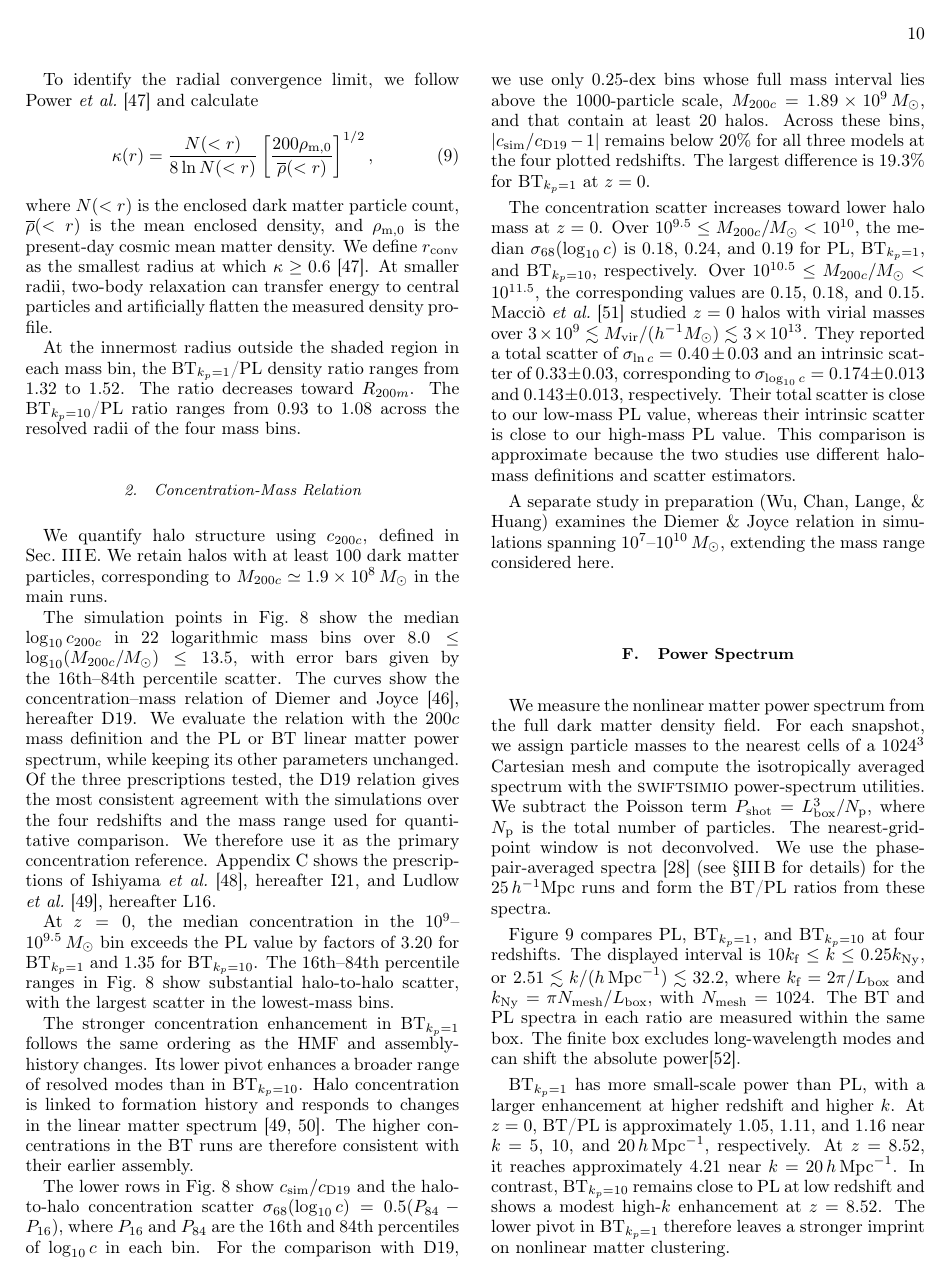
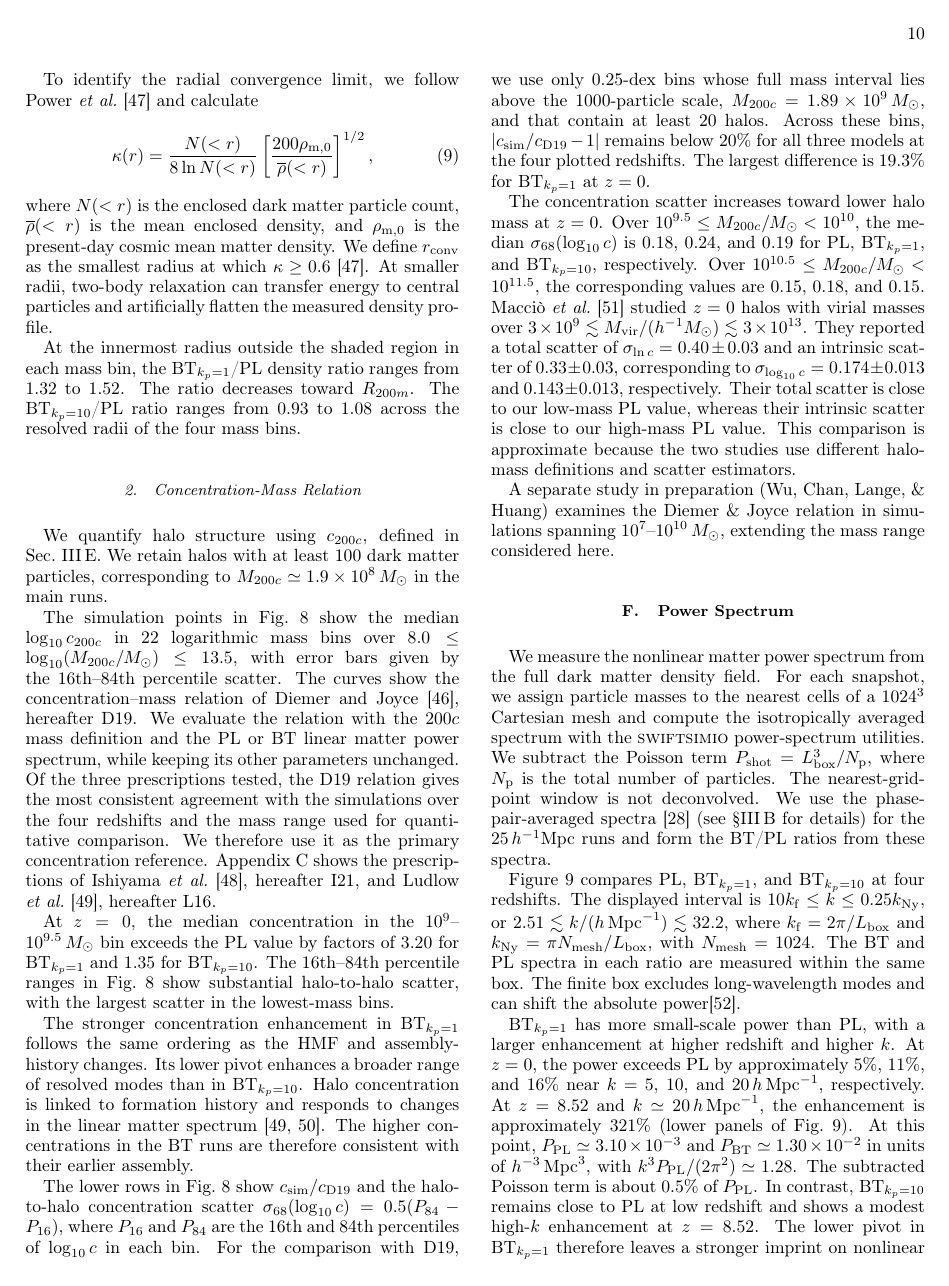
Before and after one commit to HainaHuang729/nonlinear-evolution-of-cosmological-structures-with-enhanced-primordial-power-spectrum, a LaTeX paper (main.tex): page 10 of 23. Compiled offline with pdfLaTeX.

Commit message:
Align Fig. 9 text with percentage power differences

```diff
--- a/main.tex
+++ b/main.tex
@@ -440,7 +440,7 @@ We measure the nonlinear matter power spectrum from the full dark matter density
 
 Figure~\ref{fig:power_spectra_ratio_z0} compares PL, \BTKPone{}, and \BTKPten{} at four redshifts. The displayed interval is \(10k_{\rm f}\le k\le0.25k_{\rm Ny}\), or \(2.51\lesssim k/(h\,{\rm Mpc}^{-1})\lesssim32.2\), where \(k_{\rm f}=2\pi/L_{\rm box}\) and \(k_{\rm Ny}=\pi N_{\rm mesh}/L_{\rm box}\), with \(N_{\rm mesh}=1024\). The BT and PL spectra in each ratio are measured within the same box. The finite box excludes long-wavelength modes and can shift the absolute power\citep{Takahashi2008FiniteModes}.
 
-\BTKPone{} has more small-scale power than PL, with a larger enhancement at higher redshift and higher \(k\). At \(z=0\), BT/PL is approximately \(1.05\), \(1.11\), and \(1.16\) near \(k=5\), \(10\), and \(20\,h\,{\rm Mpc}^{-1}\), respectively. At \(z=8.52\), it reaches approximately \(4.21\) near \(k=20\,h\,{\rm Mpc}^{-1}\). In contrast, \BTKPten{} remains close to PL at low redshift and shows a modest high-\(k\) enhancement at \(z=8.52\). The lower pivot in \BTKPone{} therefore leaves a stronger imprint on nonlinear matter clustering.
+\BTKPone{} has more small-scale power than PL, with a larger enhancement at higher redshift and higher \(k\). At \(z=0\), the power exceeds PL by approximately \(5\%\), \(11\%\), and \(16\%\) near \(k=5\), \(10\), and \(20\,h\,{\rm Mpc}^{-1}\), respectively. At \(z=8.52\) and \(k\simeq20\,h\,{\rm Mpc}^{-1}\), the enhancement is approximately \(321\%\) (lower panels of Fig.~\ref{fig:power_spectra_ratio_z0}). At this point, \(P_{\rm PL}\simeq3.10\times10^{-3}\) and \(P_{\rm BT}\simeq1.30\times10^{-2}\) in units of \(h^{-3}\,{\rm Mpc}^3\), with \(k^3P_{\rm PL}/(2\pi^2)\simeq1.28\). The subtracted Poisson term is about \(0.5\%\) of \(P_{\rm PL}\). In contrast, \BTKPten{} remains close to PL at low redshift and shows a modest high-\(k\) enhancement at \(z=8.52\). The lower pivot in \BTKPone{} therefore leaves a stronger imprint on nonlinear matter clustering.
 
 \begin{figure*}[t]
     \centering
```
Also changed, not shown: main.tex (2 more changed lines).
